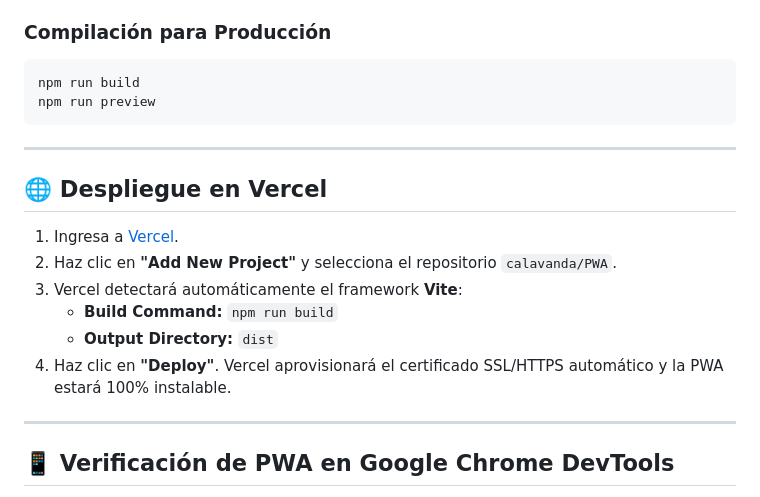
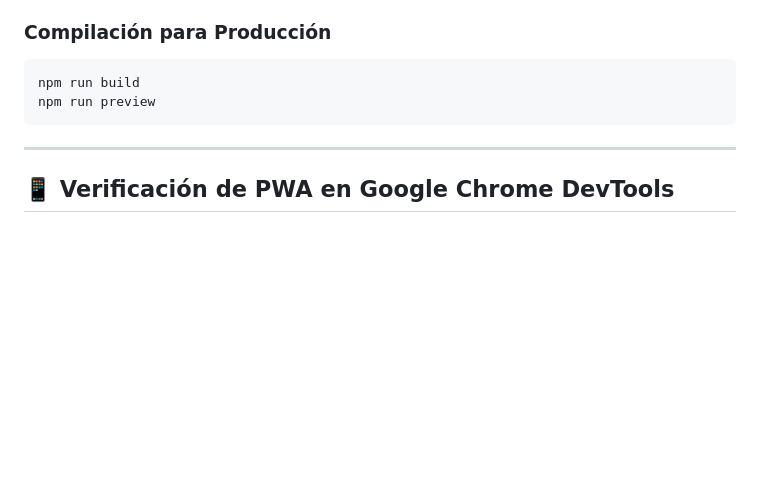
Before and after one commit to calavanda/PWA, a Markdown page: README.md, the part around the change. Rendered like a GitHub page; blank space fills up the shorter version.

Commit message:
Actualización del README
Removed deployment instructions for Vercel from README.

```diff
--- a/README.md
+++ b/README.md
@@ -99,17 +99,6 @@ npm run preview
 
 ---
 
-## 🌐 Despliegue en Vercel
-
-1. Ingresa a [Vercel](https://vercel.com).
-2. Haz clic en **"Add New Project"** y selecciona el repositorio `calavanda/PWA`.
-3. Vercel detectará automáticamente el framework **Vite**:
-   - **Build Command:** `npm run build`
-   - **Output Directory:** `dist`
-4. Haz clic en **"Deploy"**. Vercel aprovisionará el certificado SSL/HTTPS automático y la PWA estará 100% instalable.
-
----
-
 ## 📱 Verificación de PWA en Google Chrome DevTools
 
 1. Abre las herramientas de desarrollo (`F12` o `Ctrl + Shift + I`).
```
